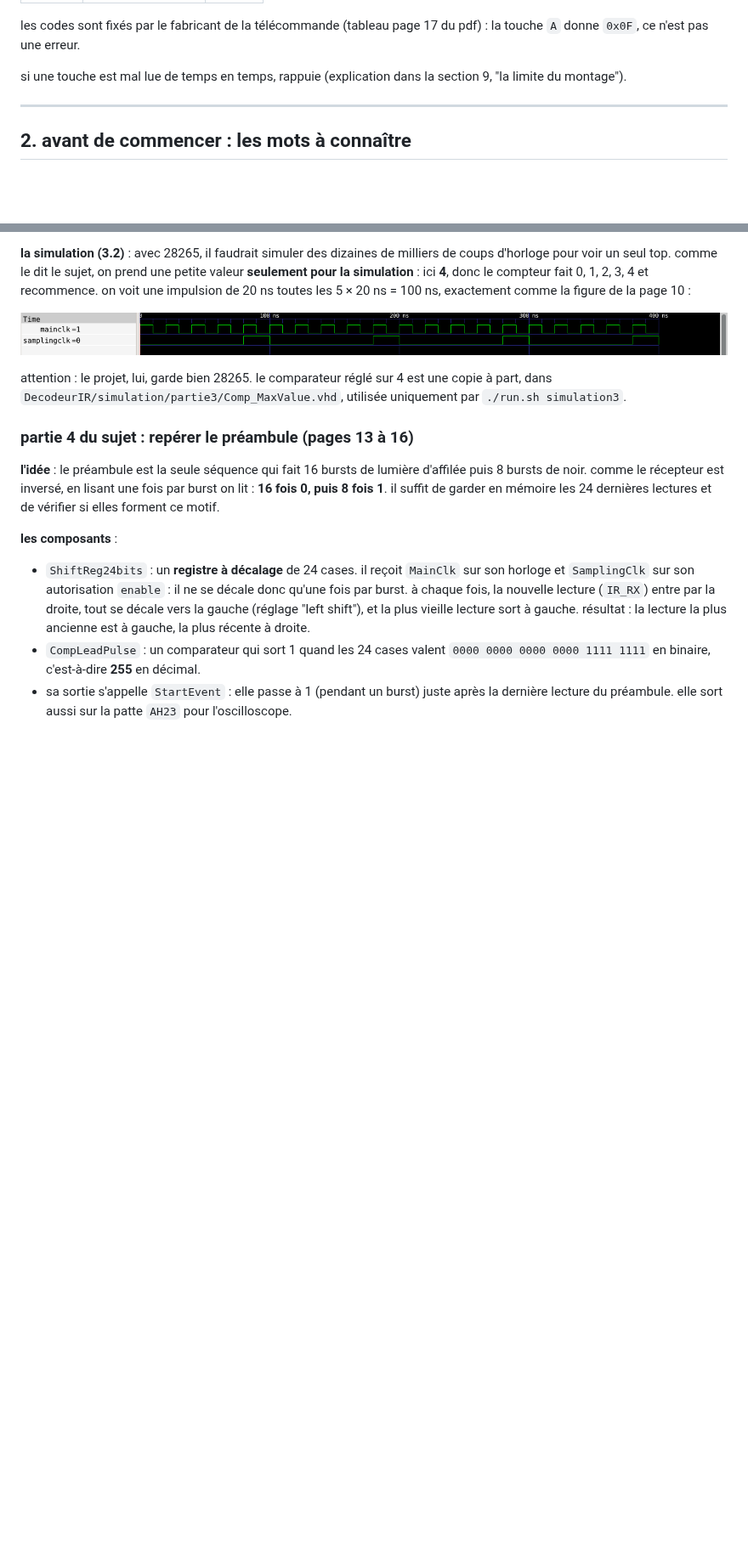
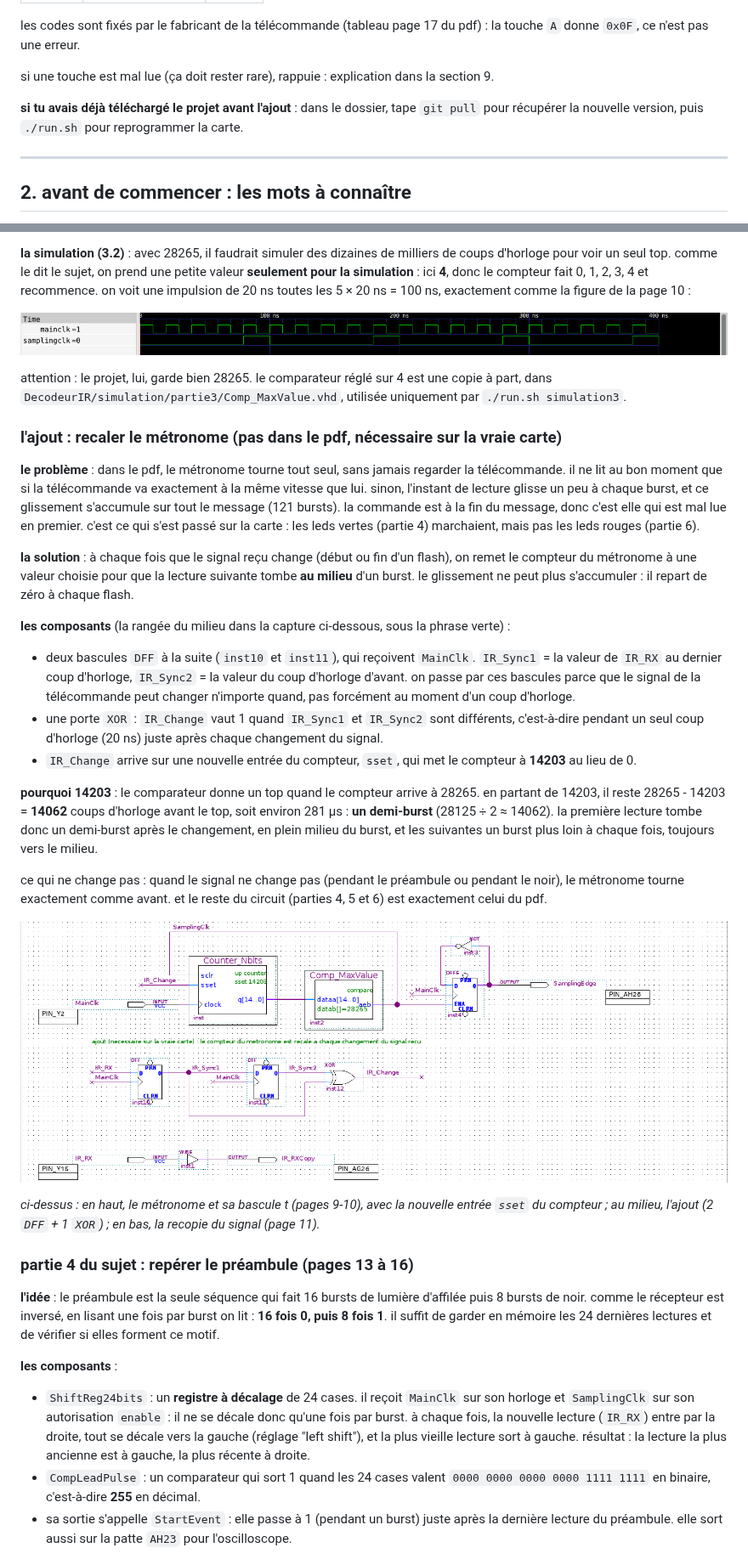
Before and after one commit to tilouc/tp-electronique-numerique, a Markdown page: readme.md, 2 parts joined by grey strips. Shown at 85% size. Rendered like a GitHub page; pictures changed too: captures/schema_partie_3.png (added); blank space fills up the shorter version.

```diff
--- a/readme.md
+++ b/readme.md
@@ -49,7 +51,9 @@ exemples (led allumée = 1) :
 
 les codes sont fixés par le fabricant de la télécommande (tableau page 17 du pdf) : la touche `A` donne `0x0F`, ce n'est pas une erreur.
 
-si une touche est mal lue de temps en temps, rappuie (explication dans la section 9, "la limite du montage").
+si une touche est mal lue (ça doit rester rare), rappuie : explication dans la section 9.
+
+**si tu avais déjà téléchargé le projet avant l'ajout** : dans le dossier, tape `git pull` pour récupérer la nouvelle version, puis `./run.sh` pour reprogrammer la carte.
 
 ---
 
@@ -136,6 +142,25 @@ tout est dessiné dans un seul schéma : `DecodeurIR/DecodeurIR.bdf`.
 
 attention : le projet, lui, garde bien 28265. le comparateur réglé sur 4 est une copie à part, dans `DecodeurIR/simulation/partie3/Comp_MaxValue.vhd`, utilisée uniquement par `./run.sh simulation3`.
 
+### l'ajout : recaler le métronome (pas dans le pdf, nécessaire sur la vraie carte)
+
+**le problème** : dans le pdf, le métronome tourne tout seul, sans jamais regarder la télécommande. il ne lit au bon moment que si la télécommande va exactement à la même vitesse que lui. sinon, l'instant de lecture glisse un peu à chaque burst, et ce glissement s'accumule sur tout le message (121 bursts). la commande est à la fin du message, donc c'est elle qui est mal lue en premier. c'est ce qui s'est passé sur la carte : les leds vertes (partie 4) marchaient, mais pas les leds rouges (partie 6).
+
+**la solution** : à chaque fois que le signal reçu change (début ou fin d'un flash), on remet le compteur du métronome à une valeur choisie pour que la lecture suivante tombe **au milieu** d'un burst. le glissement ne peut plus s'accumuler : il repart de zéro à chaque flash.
+
+**les composants** (la rangée du milieu dans la capture ci-dessous, sous la phrase verte) :
+- deux bascules `DFF` à la suite (`inst10` et `inst11`), qui reçoivent `MainClk`. `IR_Sync1` = la valeur de `IR_RX` au dernier coup d'horloge, `IR_Sync2` = la valeur du coup d'horloge d'avant. on passe par ces bascules parce que le signal de la télécommande peut changer n'importe quand, pas forcément au moment d'un coup d'horloge.
+- une porte `XOR` : `IR_Change` vaut 1 quand `IR_Sync1` et `IR_Sync2` sont différents, c'est-à-dire pendant un seul coup d'horloge (20 ns) juste après chaque changement du signal.
+- `IR_Change` arrive sur une nouvelle entrée du compteur, `sset`, qui met le compteur à **14203** au lieu de 0.
+
+**pourquoi 14203** : le comparateur donne un top quand le compteur arrive à 28265. en partant de 14203, il reste 28265 - 14203 = **14062** coups d'horloge avant le top, soit environ 281 µs : **un demi-burst** (28125 ÷ 2 ≈ 14062). la première lecture tombe donc un demi-burst après le changement, en plein milieu du burst, et les suivantes un burst plus loin à chaque fois, toujours vers le milieu.
+
+ce qui ne change pas : quand le signal ne change pas (pendant le préambule ou pendant le noir), le métronome tourne exactement comme avant. et le reste du circuit (parties 4, 5 et 6) est exactement celui du pdf.
+
+![](captures/schema_partie_3.png)
+
+*ci-dessus : en haut, le métronome et sa bascule t (pages 9-10), avec la nouvelle entrée `sset` du compteur ; au milieu, l'ajout (2 `DFF` + 1 `XOR`) ; en bas, la recopie du signal (page 11).*
+
 ### partie 4 du sujet : repérer le préambule (pages 13 à 16)
 
 **l'idée** : le préambule est la seule séquence qui fait 16 bursts de lumière d'affilée puis 8 bursts de noir. comme le récepteur est inversé, en lisant une fois par burst on lit : **16 fois 0, puis 8 fois 1**. il suffit de garder en mémoire les 24 dernières lectures et de vérifier si elles forment ce motif.
```
Also changed, not shown: other parts of readme.md (+31 -21 lines), captures/schema_partie_4.png (added), captures/schema_parties_3_et_4.png (deleted), 7 other files.
